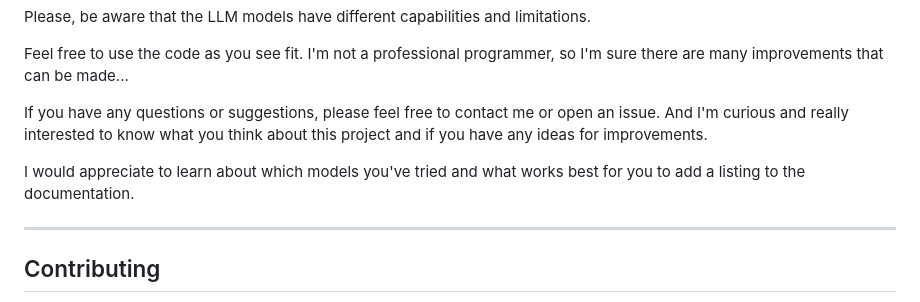
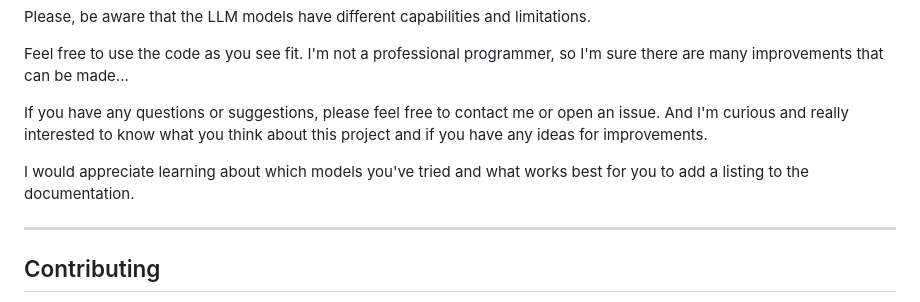
Before and after one commit to TheRealFREDP3D/George_Was_Right, a Markdown page: README.md, the part around the change. Drawn GitHub-style.

Commit message:
Update README.md
Co-authored-by: sourcery-ai[bot] <58596630+sourcery-ai[bot]@users.noreply.github.com>
Signed-off-by: Frederick Pellerin <fredp3d@proton.me>

```diff
--- a/README.md
+++ b/README.md
@@ -198,7 +198,7 @@ Feel free to use the code as you see fit. I'm not a professional programmer, so
 If you have any questions or suggestions, please feel free to contact me or open an issue.
 And I'm curious and really interested to know what you think about this project and if you have any ideas for improvements.
 
-I would appreciate to learn about which models you've tried and what works best for you to add a listing to the documentation.
+I would appreciate learning about which models you've tried and what works best for you to add a listing to the documentation.
 
 ---
 
```
